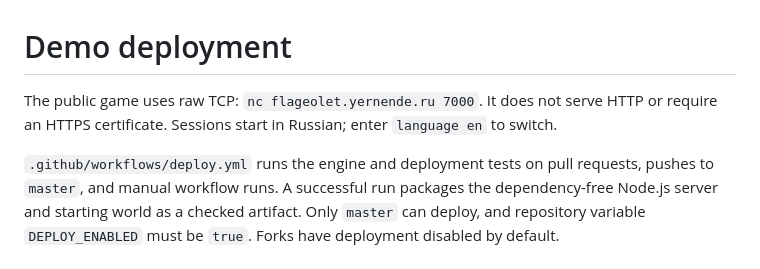
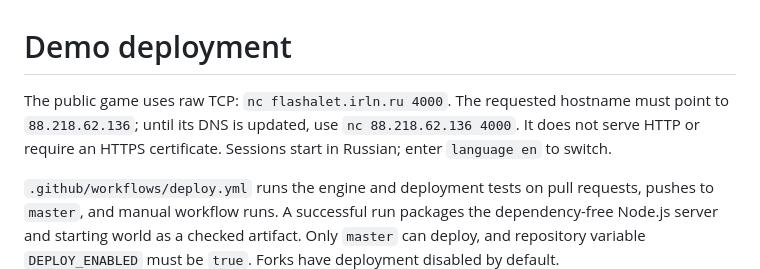
Before and after one commit to yernende/flageolet, a Markdown page: docs/deployment.md, the part around the change. Drawn GitHub-style.

```diff
--- a/docs/deployment.md
+++ b/docs/deployment.md
@@ -1,6 +1,6 @@
 # Demo deployment
 
-The public game uses raw TCP: `nc flageolet.yernende.ru 7000`. It does not serve HTTP or require an HTTPS certificate. Sessions start in Russian; enter `language en` to switch.
+The public game uses raw TCP: `nc flashalet.irln.ru 4000`. The requested hostname must point to `88.218.62.136`; until its DNS is updated, use `nc 88.218.62.136 4000`. It does not serve HTTP or require an HTTPS certificate. Sessions start in Russian; enter `language en` to switch.
 
 `.github/workflows/deploy.yml` runs the engine and deployment tests on pull requests, pushes to `master`, and manual workflow runs. A successful run packages the dependency-free Node.js server and starting world as a checked artifact. Only `master` can deploy, and repository variable `DEPLOY_ENABLED` must be `true`. Forks have deployment disabled by default.
 
```
Also changed, not shown: README.md (+6 -4 lines), docs/images/dialogue-demo.png, docs/images/terminal-demo.png, 3 other files.
